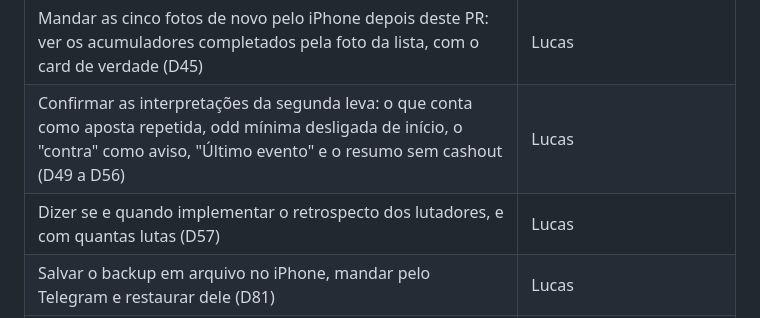
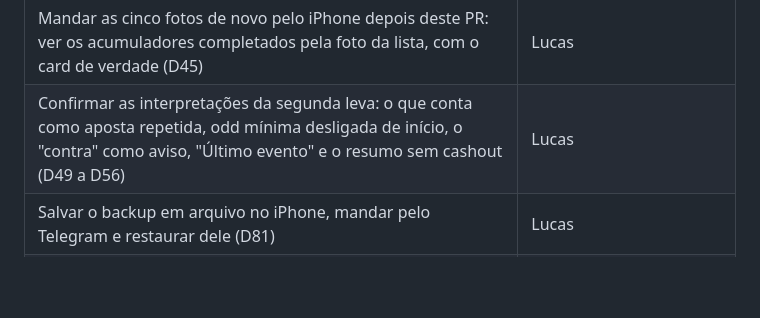
Before and after one commit to lucasmagalhaees/oito-lados, a Markdown page: docs/decisoes.md, the part around the change. GitHub-like rendering; blank space fills up the shorter version.

Commit message:
docs: tira das pendências o retrospecto, que já foi feito na D79
Co-Authored-By: Claude Opus 5.5 <noreply@anthropic.com>
Claude-Session: https://claude.ai/code/session_01PH89CrSvzTAe21MeX5qkf1

```diff
--- a/docs/decisoes.md
+++ b/docs/decisoes.md
@@ -851,7 +851,6 @@ Em 10/10/2026, às 18:37, o Lucas perguntou: "as três últimas lutas, você con
 | Confirmar as interpretações de completar o acumulador, do lote só com valor dito ou digitado, da origem e da média da odd contra o print (D45 a D48) | Lucas |
 | Mandar as cinco fotos de novo pelo iPhone depois deste PR: ver os acumuladores completados pela foto da lista, com o card de verdade (D45) | Lucas |
 | Confirmar as interpretações da segunda leva: o que conta como aposta repetida, odd mínima desligada de início, o "contra" como aviso, "Último evento" e o resumo sem cashout (D49 a D56) | Lucas |
-| Dizer se e quando implementar o retrospecto dos lutadores, e com quantas lutas (D57) | Lucas |
 | Salvar o backup em arquivo no iPhone, mandar pelo Telegram e restaurar dele (D81) | Lucas |
 | Ver, no card da semana, se o cartel de todo mundo aparece ao abrir os mercados sem esperar, e se alguma coluna diz "Não deu pra buscar agora" (D80) | Lucas |
 | Abrir os mercados de uma luta de verdade e ver se as últimas lutas aparecem e batem com o cartel do lutador (D79) | Lucas |
```
